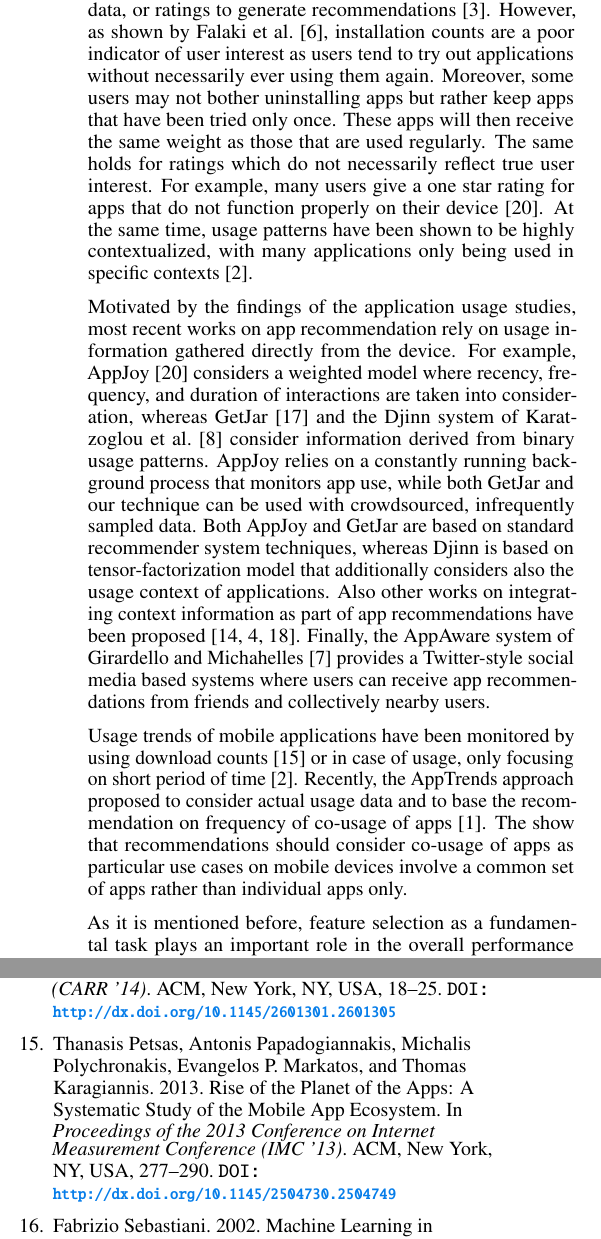
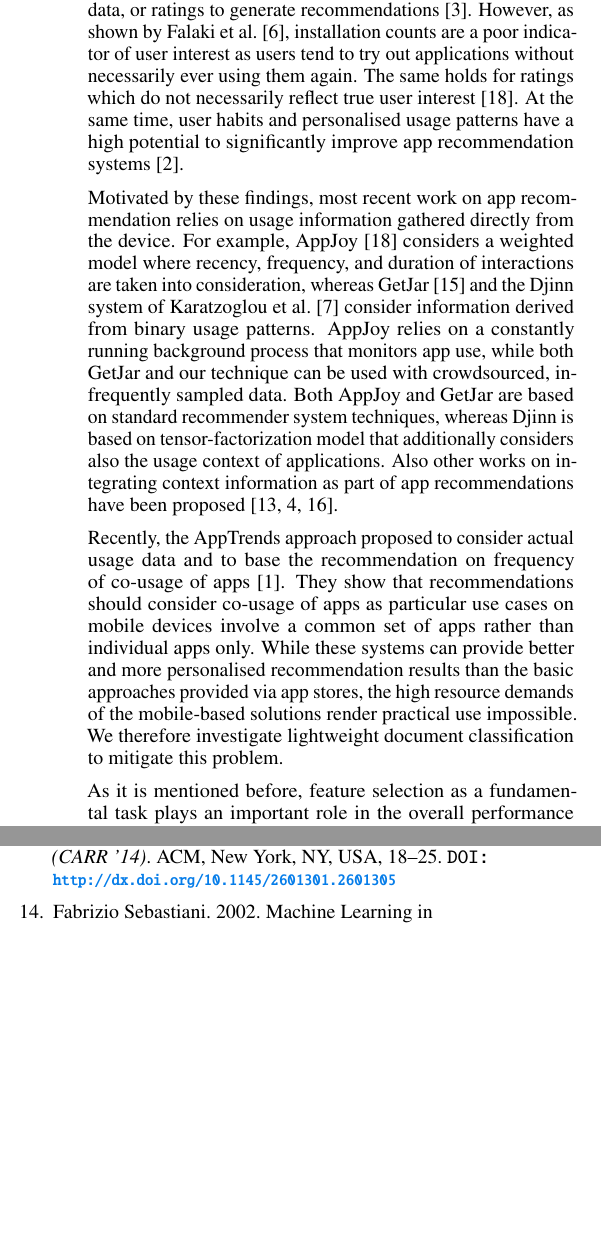
Before and after one commit to stephansigg/MUM2015, a LaTeX document (documentClassification.tex): two parts of the columns of pages 2 and 4 of 4, joined at a grey line, cut so that both start at the same text, the shorter picture padded with empty space. Compiled offline with pdfLaTeX.

Commit message:
2nd revision Related work

```diff
--- a/documentClassification.tex
+++ b/documentClassification.tex
@@ -175,30 +175,19 @@ At the same time, recommendations have started to emerge on the marketplaces the
 First works on mobile app recommendations were focused on adopting standard content-based and collaborative filtering techniques for generating recommendations.
 Most of these works operated directly on the marketplace and relied on application popularity, such as installation counts and click stream data, or ratings to generate recommendations~\cite{Bostrom:2008:CIU:1409240.1409280}.
 However, as shown by Falaki et al.~\cite{Falaki-mobisys-2010}, installation counts are a poor indicator of user interest as users tend to try out applications without necessarily ever using them again.
-Moreover, some users may not bother uninstalling apps but rather keep apps that have been tried only once. %%TODO: do we have any figures or reference for this?
-These apps will then receive the same weight as those that are used regularly.
-The same holds for ratings which do not necessarily reflect true user interest.
-For example, many users give a one star rating for apps that do not function properly on their device~\cite{Yan-mobisys-2011}.
-At the same time, usage patterns have been shown to be highly contextualized, with many applications only being used in specific contexts~\cite{Bohmer-mobilechi-2011}.
+The same holds for ratings which do not necessarily reflect true user interest~\cite{Yan-mobisys-2011}.
+At the same time, user habits and personalised usage patterns have a high potential to significantly improve app recommendation systems~\cite{Bohmer-mobilechi-2011}.
 
-Motivated by the findings of the application usage studies, most recent works on app recommendation rely on usage information gathered directly from the device.
+Motivated by these findings, most recent work on app recommendation relies on usage information gathered directly from the device.
 For example, AppJoy~\cite{Yan-mobisys-2011} considers a weighted model where recency, frequency, and duration of interactions are taken into consideration, whereas GetJar~\cite{Shi-sigkdd-2012} and the Djinn system of Karatzoglou et al.~\cite{Karatzoglou-cikm-2012} consider information derived from binary usage patterns. AppJoy relies on a constantly running background process that monitors app use, while both GetJar and our technique can be used with crowdsourced,
 infrequently sampled data.
 Both AppJoy and GetJar are based on standard recommender system techniques, whereas Djinn is based on tensor-factorization model that additionally considers also the usage context of applications.
 Also other works on integrating context information as part of app recommendations have been proposed~\cite{Mizzaro-carr-2014, Davidsson-carr-2011, woerndl-2007}.
-Finally, the AppAware system of Girardello and Michahelles~\cite{Girardello-mobilechi-2010} provides a Twitter-style social media based systems where users can receive app recommendations from friends and collectively nearby users.
 
-%Another issue with these works is that some applications are only used in specific contexts~\cite{}.
-
-%Application marketplaces, including Google Play, can offer personalized recommendations based on the download of the user and the ratings of the applications. In any case, they do not have information from the real usage of the application: whether the app have been used later than just couple of days after installation, or months later than the positive rating have been given. The users may not actually interact equally with all the applications they have installed~\cite{Falaki-mobisys-2010}.
-
-% Previous extended recommendation systems for mobile applications have based on, for example, ratings or installations~\cite{Shi-sigkdd-2012, Girardello-mobilechi-2010} or user's context information.
-
-% AppJoy~\cite{Yan-mobisys-2011} is an application to monitor actual usage patterns of mobile applications, but it does not perform a long-term analysis of usage patterns between different device models and users. AppJoy had 4600 devices, recommended apps based on frequency of use with decay over time, observed that recommended apps were used longer than spontaneously discovered apps.
-
-Usage trends of mobile applications have been monitored by using download counts~\cite{Petsas-imc-2013} or in case of usage, only focusing on short period of time~\cite{Bohmer-mobilechi-2011}.
 Recently, the AppTrends approach proposed to consider actual usage data and to base the recommendation on frequency of co-usage of apps~\cite{7072833}.
-The show that recommendations should consider co-usage of apps as particular use cases on mobile devices involve a common set of apps rather than individual apps only.
+They show that recommendations should consider co-usage of apps as particular use cases on mobile devices involve a common set of apps rather than individual apps only.
+While these systems can provide better and more personalised recommendation results than the basic approaches provided via app stores, the high resource demands of the mobile-based solutions render practical use impossible.
+We therefore investigate lightweight document classification to mitigate this problem.
 
 
 As it is mentioned before, feature selection as a fundamental task plays an important role in the overall performance of automatic DC.
```
Also changed, not shown: documentClassification.pdf.
